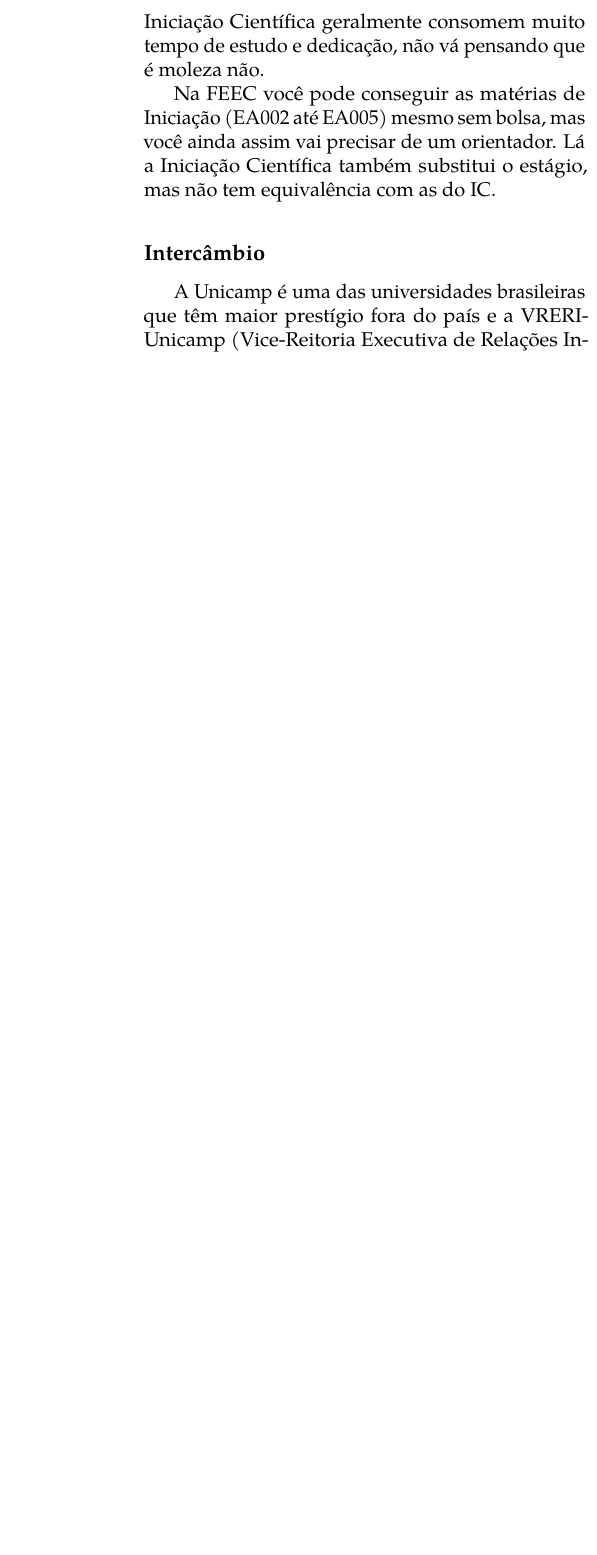
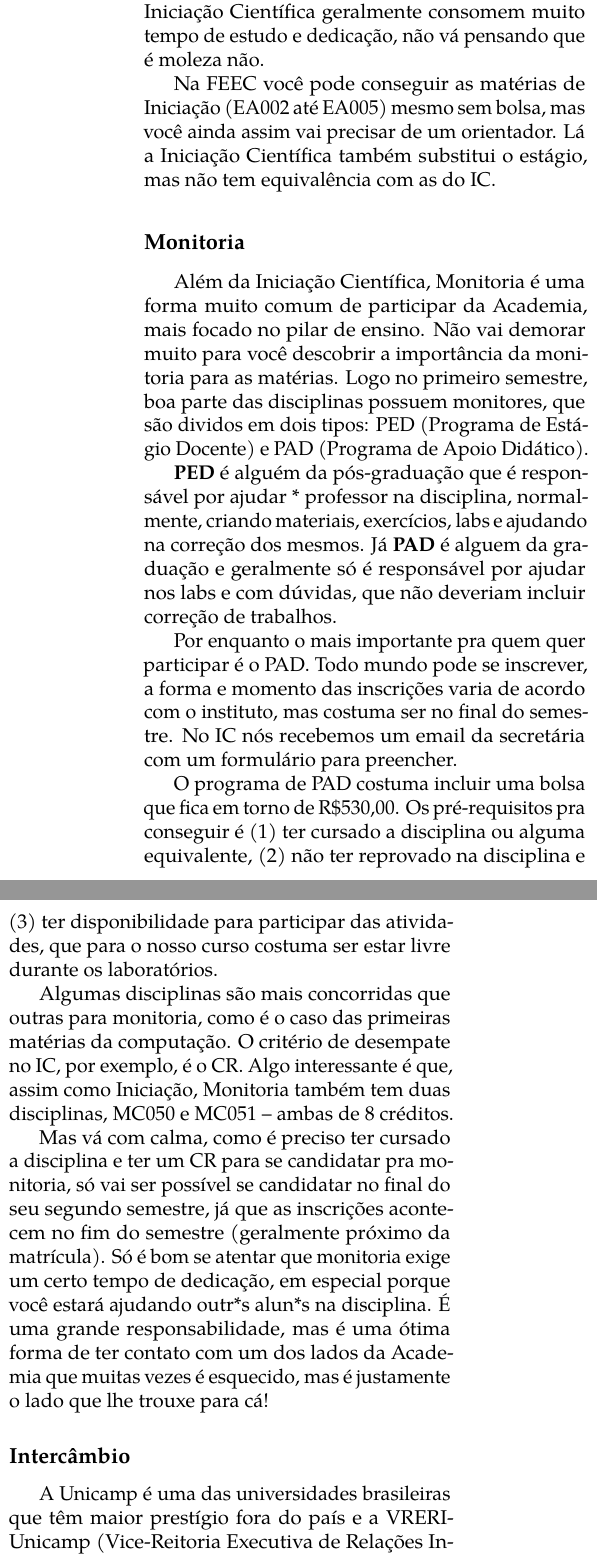
Before and after one commit to cacounicamp/Manual-do-Bixo, a LaTeX book (manual_do_bixo.tex, which reads unicamp/bem_vindo_a_academia.tex): part of one column of page 48 of 67 before the commit and two parts of the columns of page 48 of 67 after it, the two joined at a grey line, cut so that both start at the same text, the shorter picture padded with empty space. Compiled offline with pdfLaTeX.

Commit message:
Adiciona seção sobre monitoria
Contêm algumas anotações de `TODO`s com pontos que seria bom conferir.

Relacionado à Issue #105.

```diff
--- a/unicamp/bem_vindo_a_academia.tex
+++ b/unicamp/bem_vindo_a_academia.tex
@@ -51,6 +53,46 @@ estudo e dedicação, não vá pensando que é moleza não.
 Na FEEC você pode conseguir as matérias de Iniciação (EA002 até EA005) mesmo sem
 bolsa, mas você ainda assim vai precisar de um orientador. Lá a Iniciação
 Científica também substitui o estágio, mas não tem equivalência com as do IC.
+
+\subsection{Monitoria}
+
+Além da Iniciação Científica, Monitoria é uma forma muito comum de participar
+da Academia, mais focado no pilar de ensino. Não vai demorar muito para você
+descobrir a importância da monitoria para as matérias. Logo no primeiro
+semestre, boa parte das disciplinas possuem monitores, que são dividos em dois
+tipos: PED (Programa de Estágio Docente) e PAD (Programa de Apoio Didático).
+
+\textbf{PED} é alguém da pós-graduação que é responsável por ajudar * professor
+na disciplina, normalmente, criando materiais, exercícios, labs e ajudando na
+correção dos mesmos. Já \textbf{PAD} é alguem da graduação e geralmente só é
+responsável por ajudar nos labs e com dúvidas, que não deveriam incluir
+correção de trabalhos.
+
+Por enquanto o mais importante pra quem quer participar é o PAD. Todo mundo
+pode se inscrever, a forma e momento das inscrições varia de acordo com o
+instituto, mas costuma ser no final do semestre. No IC nós recebemos um email
+da secretária com um formulário para preencher. % TODO: Maybe adicionar info da FEEC
+
+O programa de PAD costuma incluir uma bolsa que fica em torno de R\$530,00. % TODO: Conferir valor
+Os pré-requisitos pra conseguir é (1) ter cursado a disciplina ou alguma
+equivalente, (2) não ter reprovado na disciplina e (3) ter disponibilidade para
+participar das atividades, que para o nosso curso costuma ser estar livre
+durante os laboratórios.
+
+Algumas disciplinas são mais concorridas que outras para monitoria, como é o
+caso das primeiras matérias da computação. O critério de desempate no IC, por
+exemplo, é o CR. % TODO: Confirmar
+Algo interessante é que, assim como Iniciação, Monitoria também tem duas
+disciplinas, MC050 e MC051 -- ambas de 8 créditos.
+
+Mas vá com calma, como é preciso ter cursado a disciplina e ter um CR para se
+candidatar pra monitoria, só vai ser possível se candidatar no final do seu
+segundo semestre, já que as inscrições acontecem no fim do semestre (geralmente
+próximo da matrícula). Só é bom se atentar que monitoria exige um certo tempo
+de dedicação, em especial porque você estará ajudando outr*s alun*s na
+disciplina. É uma grande responsabilidade, mas é uma ótima forma de ter contato
+com um dos lados da Academia que muitas vezes é esquecido, mas é justamente o
+lado que lhe trouxe para cá!
 
 \subsection{Intercâmbio}
 
```
Also changed, not shown: unicamp/bem_vindo_a_academia.tex (6 more changed lines).
